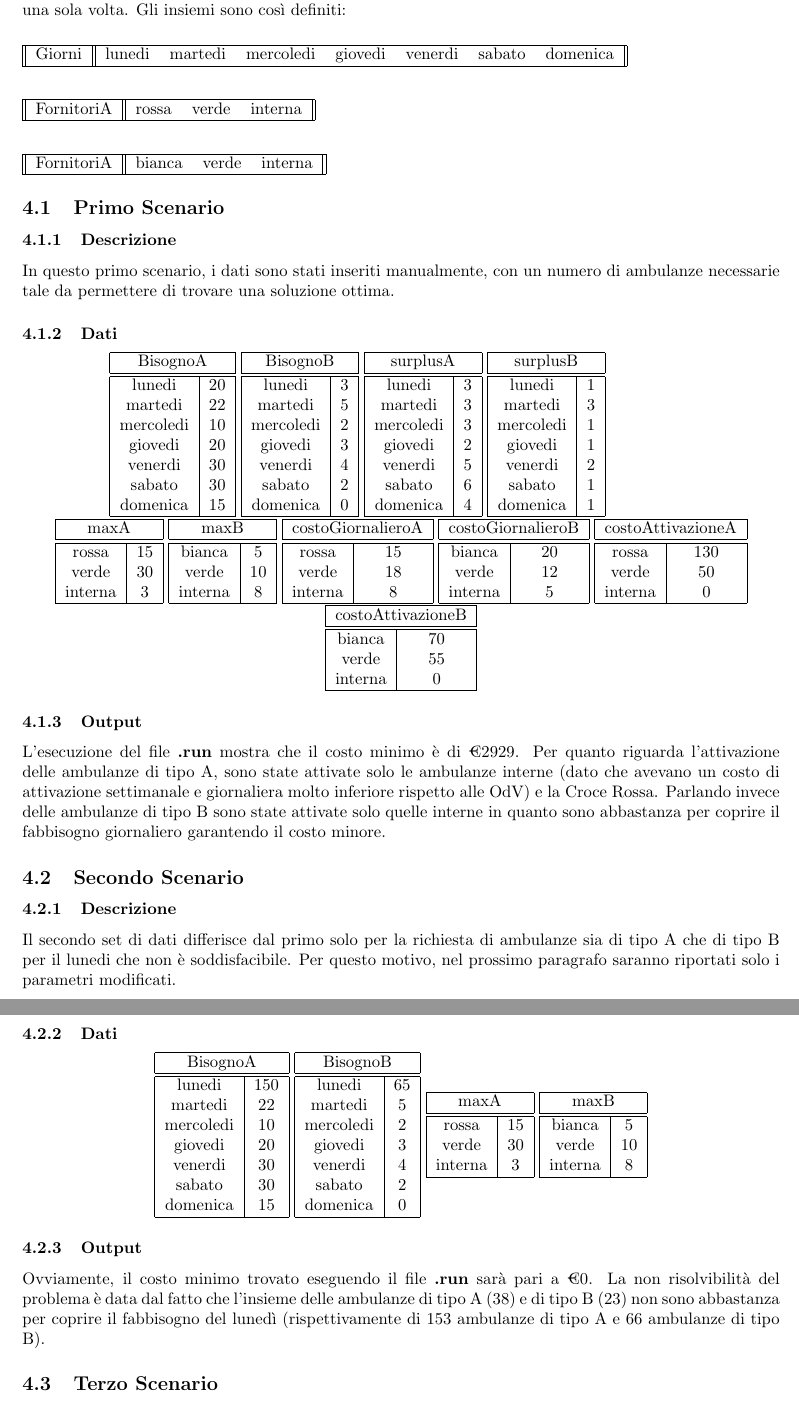
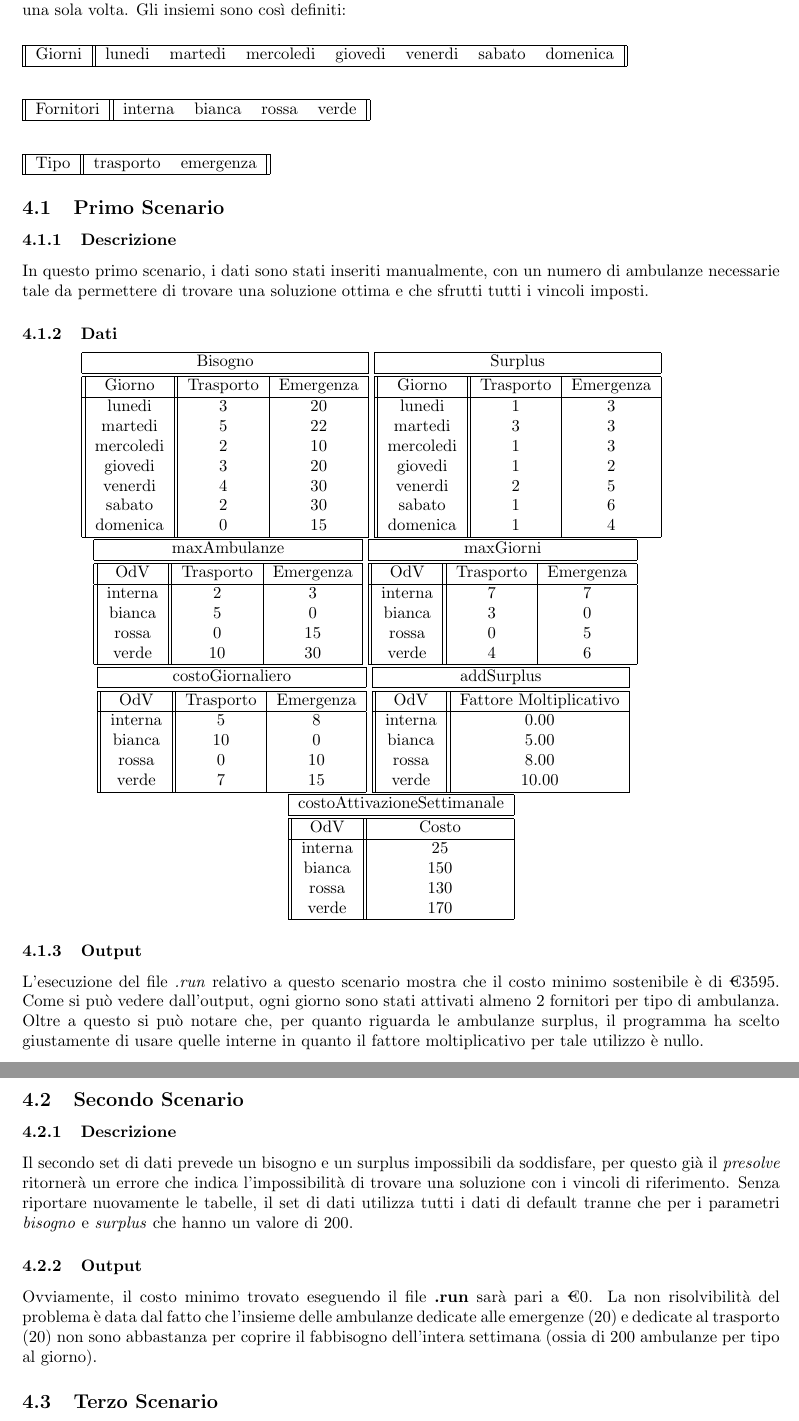
Before and after one commit to matnut2/ProgettoRO, a LaTeX document (Relazione.tex, which reads CapitoliRelazione/scenari.tex): two parts of pages 8 and 9 of 10 before the commit and two parts of pages 7 and 8 of 9 after it, joined at a grey line, cut so that both start at the same text. Compiled offline with pdfLaTeX.

Commit message:
terminata ristrutturazione della relazione, mancano rifiniture

```diff
--- a/CapitoliRelazione/scenari.tex
+++ b/CapitoliRelazione/scenari.tex
@@ -8,188 +8,128 @@ Gli insiemi sono così definiti: \newline \vspace*{0.1 cm} \newline
 \newline
 \vspace*{0.3 cm}
 \newline
-\begin{tabular}{|| c || c c c ||}
+\begin{tabular}{|| c || c c c c ||}
     \hline
-        FornitoriA & rossa & verde & interna \\
+        Fornitori & interna & bianca & rossa & verde \\
     \hline
 \end{tabular}
 \newline
 \vspace*{0.3 cm}
 \newline
-\begin{tabular}{|| c || c c c ||}
+\begin{tabular}{|| c || c c ||}
     \hline
-        FornitoriA & bianca & verde & interna \\
+        Tipo & trasporto & emergenza \\
     \hline
 \end{tabular}
 
 \subsection{Primo Scenario}
 \subsubsection{Descrizione}
-In questo primo scenario, i dati sono stati inseriti manualmente, con un numero di ambulanze necessarie tale da permettere di trovare una soluzione ottima.
+In questo primo scenario, i dati sono stati inseriti manualmente, con un numero di ambulanze necessarie tale da permettere di trovare una soluzione ottima e che sfrutti tutti i vincoli imposti.
 \subsubsection{Dati}
 \begin{center}
-\begin{tabular}{| c | c |}
+\begin{tabular}{|| c || c | c |}
     \hline
-    \multicolumn{2}{|c|}{BisognoA}\\
+    \multicolumn{3}{|c|}{Bisogno}\\
     \hline \hline
-    lunedi & 20 \\
-    martedi & 22 \\
-    mercoledi & 10 \\
-    giovedi & 20 \\
-    venerdi & 30 \\
-    sabato & 30 \\
-    domenica & 15 \\
+    Giorno & Trasporto & Emergenza \\
+    \hline
+    lunedi & 3 & 20 \\
+    martedi & 5 & 22 \\
+    mercoledi & 2 & 10 \\
+    giovedi & 3 & 20 \\
+    venerdi & 4 & 30 \\
+    sabato & 2 & 30 \\
+    domenica & 0 & 15 \\
     \hline
 \end{tabular}
-\begin{tabular}{| c | c |}
+\begin{tabular}{|| c || c | c |}
     \hline
-    \multicolumn{2}{|c|}{BisognoB}\\
+    \multicolumn{3}{|c|}{Surplus}\\
     \hline \hline
-    lunedi & 3 \\
-    martedi & 5 \\
-    mercoledi & 2 \\
-    giovedi & 3 \\
-    venerdi & 4 \\
-    sabato & 2 \\
-    domenica & 0 \\
+    Giorno & Trasporto & Emergenza \\
     \hline
-\end{tabular}
-\begin{tabular}{| c | c |}
-    \hline
-    \multicolumn{2}{|c|}{surplusA}\\
-    \hline \hline
-    lunedi & 3 \\
-    martedi & 3 \\
-    mercoledi & 3 \\
-    giovedi & 2 \\
-    venerdi & 5 \\
-    sabato & 6 \\
-    domenica & 4 \\
-    \hline
-\end{tabular}
-\begin{tabular}{| c | c |}
-    \hline
-    \multicolumn{2}{|c|}{surplusB}\\
-    \hline \hline
-    lunedi & 1 \\
-    martedi & 3 \\
-    mercoledi & 1 \\
-    giovedi & 1 \\
-    venerdi & 2 \\
-    sabato & 1 \\
-    domenica & 1 \\
+    lunedi & 1 & 3 \\
+    martedi & 3 & 3 \\
+    mercoledi & 1 & 3 \\
+    giovedi & 1 & 2 \\
+    venerdi & 2 & 5 \\
+    sabato & 1 & 6 \\
+    domenica & 1 & 4 \\
     \hline
 \end{tabular}
 \newline
-\begin{tabular}{| c | c |}
+\begin{tabular}{|| c || c | c |}
     \hline
-    \multicolumn{2}{|c|}{maxA}\\
+    \multicolumn{3}{|c|}{maxAmbulanze}\\
     \hline \hline
-    rossa & 15 \\
-    verde & 30 \\
-    interna & 3 \\
+    OdV & Trasporto & Emergenza \\
+    \hline
+    interna & 2 & 3 \\
+    bianca & 5 & 0 \\
+    rossa & 0 & 15 \\
+    verde & 10 & 30 \\
     \hline
 \end{tabular}
-\begin{tabular}{| c | c |}
+\begin{tabular}{|| c || c | c |}
     \hline
-    \multicolumn{2}{|c|}{maxB} \\
+    \multicolumn{3}{|c|}{maxGiorni}\\
     \hline \hline
-    bianca & 5 \\
-    verde & 10 \\
-    interna & 8 \\
+    OdV & Trasporto & Emergenza \\
+    \hline
+    interna & 7 & 7 \\
+    bianca & 3 & 0 \\
+    rossa & 0 & 5 \\
+    verde & 4 & 6 \\
     \hline
 \end{tabular}
-\begin{tabular}{| c | c |}
+\newline
+\begin{tabular}{|| c || c | c |}
     \hline
-    \multicolumn{2}{|c|}{costoGiornalieroA}\\
+    \multicolumn{3}{|c|}{costoGiornaliero}\\
     \hline \hline
-    rossa & 15 \\
-    verde & 18 \\
-    interna & 8 \\
+    OdV & Trasporto & Emergenza \\
+    \hline
+    interna & 5 & 8 \\
+    bianca & 10 & 0 \\
+    rossa & 0 & 10 \\
+    verde & 7 & 15 \\
     \hline
 \end{tabular}
-\begin{tabular}{| c | c |}
+\begin{tabular}{|| c || c |}
     \hline
-    \multicolumn{2}{|c|}{costoGiornalieroB} \\
+    \multicolumn{2}{|c|}{addSurplus} \\
     \hline \hline
-    bianca & 20 \\
-    verde & 12 \\
-    interna & 5 \\
+    OdV & Fattore Moltiplicativo \\
+    \hline
+    interna & 0.00 \\
+    bianca  & 5.00 \\
+    rossa   & 8.00 \\
+    verde   & 10.00 \\
     \hline
 \end{tabular}
-\begin{tabular}{| c | c |}
+\newline
+\begin{tabular}{|| c || c |}
     \hline
-    \multicolumn{2}{|c|}{costoAttivazioneA}\\
+    \multicolumn{2}{|c|}{costoAttivazioneSettimanale} \\
     \hline \hline
-    rossa & 130 \\
-    verde & 50 \\
-    interna & 0 \\
+    OdV & Costo \\
     \hline
-\end{tabular}
-\begin{tabular}{| c | c |}
-    \hline
-    \multicolumn{2}{|c|}{costoAttivazioneB} \\
-    \hline \hline
-    bianca & 70 \\
-    verde & 55 \\
-    interna & 0 \\
+    interna & 25 \\
+    bianca  & 150 \\
+    rossa   & 130 \\
+    verde   & 170 \\
     \hline
 \end{tabular}
 \end{center}
 \subsubsection{Output}
-L'esecuzione del file \textbf{.run} mostra che il costo minimo è di \texteuro$2929$. Per quanto riguarda l'attivazione delle ambulanze di tipo A, sono state attivate solo le ambulanze interne (dato che avevano un costo di attivazione settimanale e giornaliera molto inferiore rispetto alle OdV) e la Croce Rossa. Parlando invece delle ambulanze di tipo B sono state attivate solo quelle interne in quanto sono abbastanza per coprire il fabbisogno giornaliero garantendo il costo minore.
-
+L'esecuzione del file \textit{.run} relativo a questo scenario mostra che il costo minimo sostenibile è di \texteuro $3595$. Come si può vedere dall'output, ogni giorno sono stati attivati almeno 2 fornitori per tipo di ambulanza. Oltre a questo si può notare che, per quanto riguarda le ambulanze surplus, il programma ha scelto giustamente di usare quelle interne in quanto il fattore moltiplicativo per tale utilizzo è nullo.
 \subsection{Secondo Scenario}
 \subsubsection{Descrizione}
-Il secondo set di dati differisce dal primo solo per la richiesta di ambulanze sia di tipo A che di tipo B per il lunedi che non è soddisfacibile. Per questo motivo, nel prossimo paragrafo saranno riportati solo i parametri modificati.
-\subsubsection{Dati}
-\begin{center}
-\begin{tabular}{| c | c |}
-    \hline
-    \multicolumn{2}{|c|}{BisognoA}\\
-    \hline \hline
-    lunedi & 150 \\
-    martedi & 22 \\
-    mercoledi & 10 \\
-    giovedi & 20 \\
-    venerdi & 30 \\
-    sabato & 30 \\
-    domenica & 15 \\
-    \hline
-\end{tabular}
-\begin{tabular}{| c | c |}
-    \hline
-    \multicolumn{2}{|c|}{BisognoB}\\
-    \hline \hline
-    lunedi & 65 \\
-    martedi & 5 \\
-    mercoledi & 2 \\
-    giovedi & 3 \\
-    venerdi & 4 \\
-    sabato & 2 \\
-    domenica & 0 \\
-    \hline
-\end{tabular}
-\begin{tabular}{| c | c |}
-    \hline
-    \multicolumn{2}{|c|}{maxA}\\
-    \hline \hline
-    rossa & 15 \\
-    verde & 30 \\
-    interna & 3 \\
-    \hline
-\end{tabular}
-\begin{tabular}{| c | c |}
-    \hline
-    \multicolumn{2}{|c|}{maxB} \\
-    \hline \hline
-    bianca & 5 \\
-    verde & 10 \\
-    interna & 8 \\
-    \hline
-\end{tabular}
-\end{center}
+Il secondo set di dati prevede un bisogno e un surplus impossibili da soddisfare, per questo già il \textit{presolve} ritornerà un errore che indica l'impossibilità di trovare una soluzione con i vincoli di riferimento.
+Senza riportare nuovamente le tabelle, il set di dati utilizza tutti i dati di default tranne che per i parametri \textit{bisogno} e \textit{surplus} che hanno un valore di 200.
+
 \subsubsection{Output}
-Ovviamente, il costo minimo trovato eseguendo il file \textbf{.run} sarà pari a \texteuro$0$. La non risolvibilità del problema è data dal fatto che l'insieme delle ambulanze di tipo A ($38$) e di tipo B ($23$) non sono abbastanza per coprire il fabbisogno del lunedì (rispettivamente di $153$ ambulanze di tipo A e $66$ ambulanze di tipo B).
+Ovviamente, il costo minimo trovato eseguendo il file \textbf{.run} sarà pari a \texteuro$0$. La non risolvibilità del problema è data dal fatto che l'insieme delle ambulanze dedicate alle emergenze ($20$) e dedicate al trasporto ($20$) non sono abbastanza per coprire il fabbisogno dell'intera settimana (ossia di $200$ ambulanze per tipo al giorno).
 
 \subsection{Terzo Scenario}
 \subsubsection{Descrizione}
```
Also changed, not shown: AMPL/Ospedale.1.dat (+9 -9 lines), AMPL/Ospedale.2.dat (+11 -0 lines), CapitoliRelazione/AMPL.tex (+1 -0 lines), CapitoliRelazione/introduzione.tex (+0 -2 lines), CapitoliRelazione/modello.tex (+2 -1 lines), Relazione.pdf, CapitoliRelazione/scenari.tex (2 more changed lines), 4 other files.
